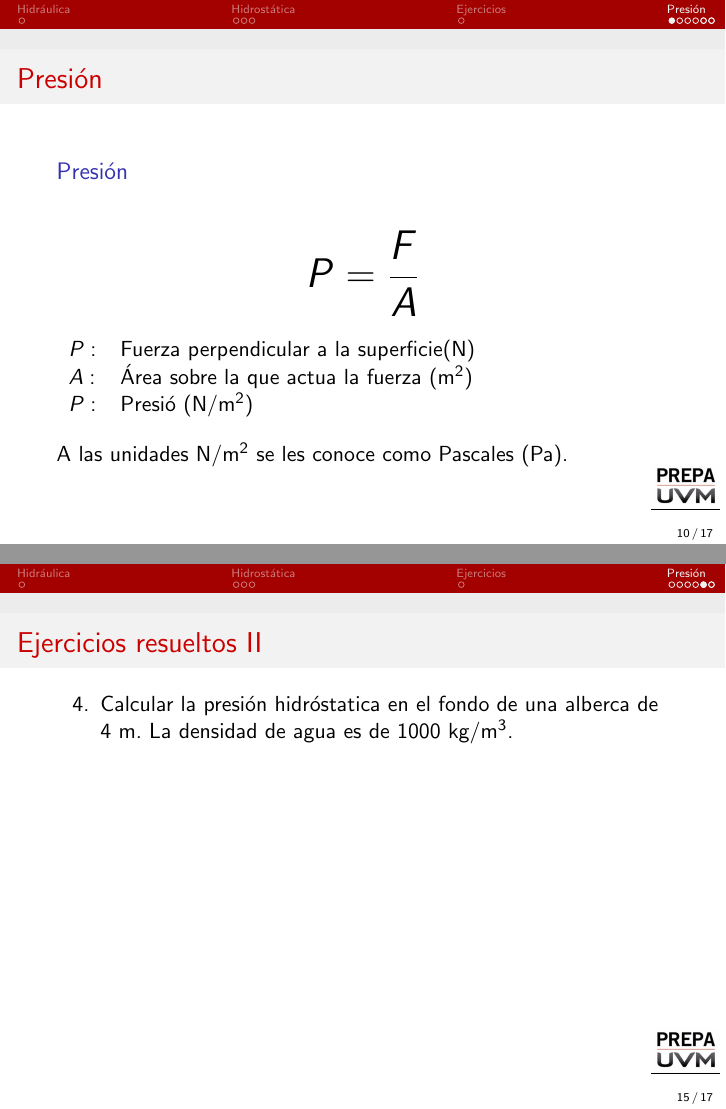
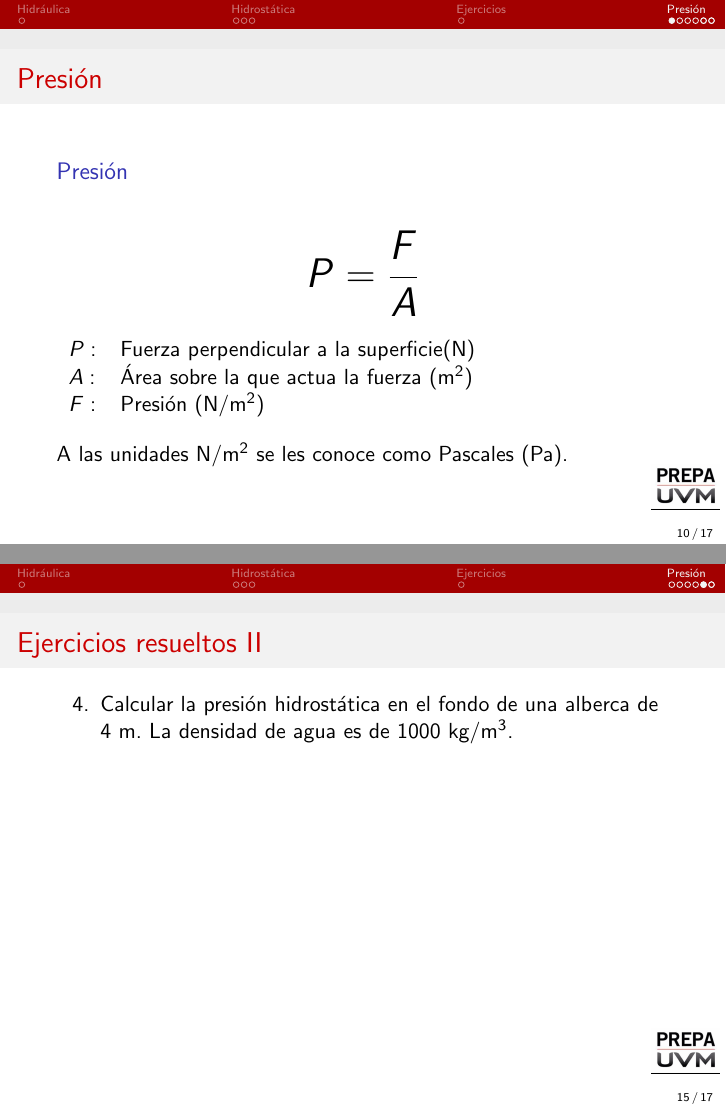
Before and after one commit to pachichi/clases-prepa, LaTeX slides (FisicaII/Semana1.tex): pages 11 and 16 of 18, joined at a grey line. Compiled offline with pdfLaTeX.

Commit message:
Errores ortografía semana 1

```diff
--- a/FisicaII/Semana1.tex
+++ b/FisicaII/Semana1.tex
@@ -208,7 +208,7 @@
   \begin{tabular}{ll}
     $P:$ & Fuerza perpendicular a la superficie(N) \\
     $A:$ & Área sobre la que actua la fuerza (m$^2$) \\
-    $P:$ & Presió (N/m$^2$) \\
+    $F:$ & Presión (N/m$^2$) \\
   \end{tabular}
   \begin{block}{}
     A las unidades N/m$^2$ se les conoce como Pascales (Pa).
```
Also changed, not shown: FisicaII/Semana2.tex (+1 -1 lines), FisicaII/Semana1.tex (2 more changed lines).
